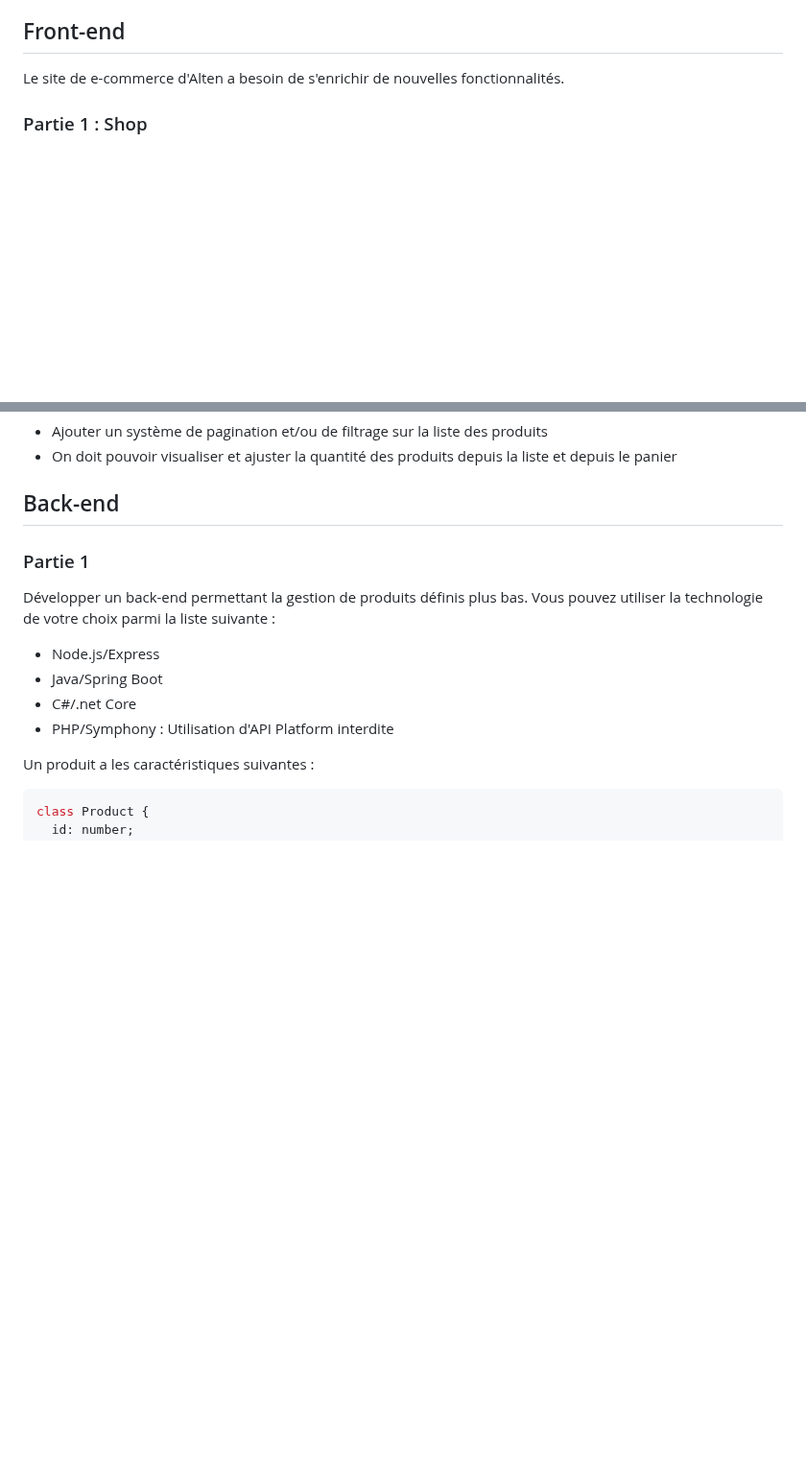
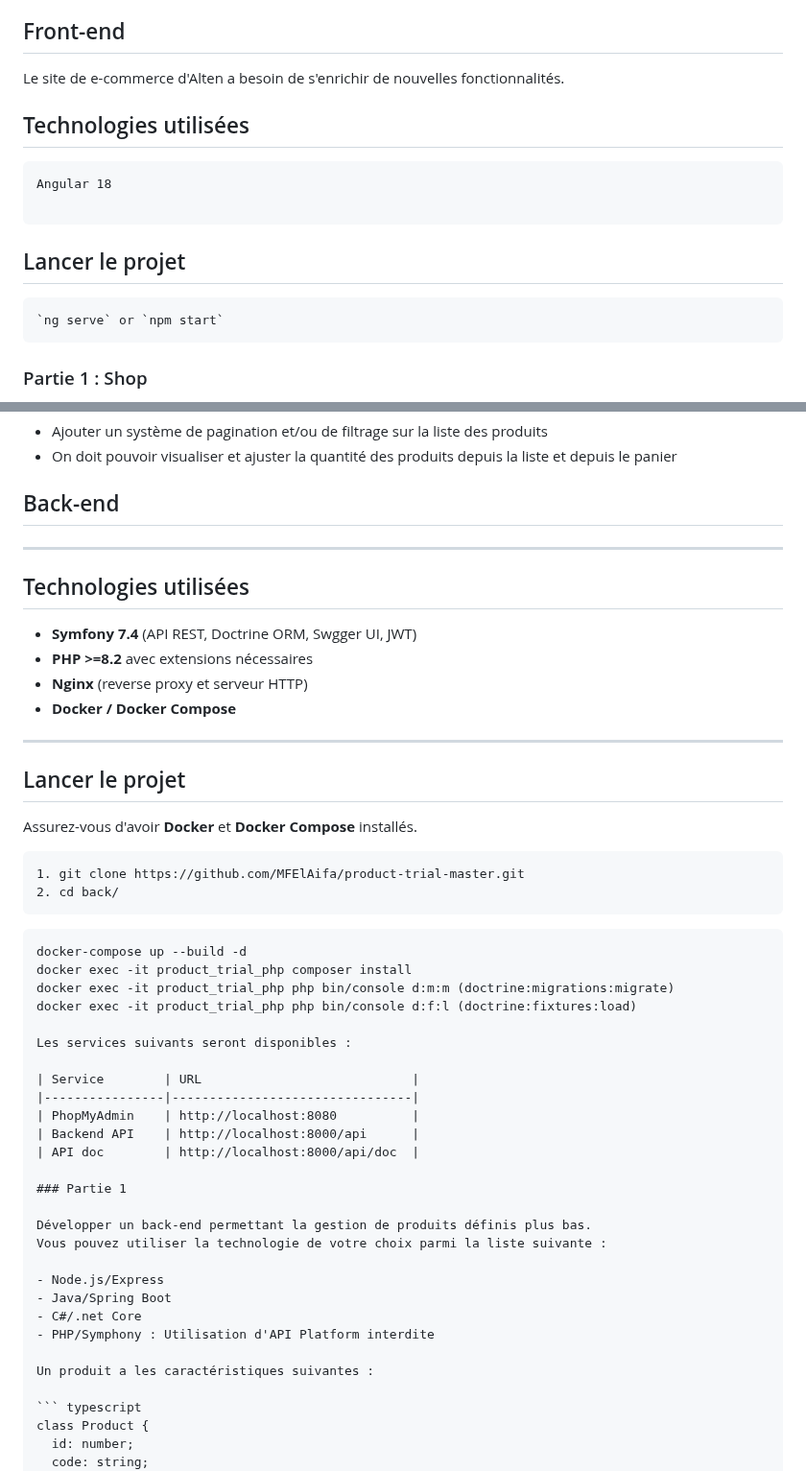
Before and after one commit to MFElAifa/product-trial-master, a Markdown page: README.md, 2 parts joined by grey strips. Shown at 96% size. Drawn GitHub-style; blank space fills up the shorter version.

Commit message:
Fichier Readme

`````diff
--- a/README.md
+++ b/README.md
@@ -11,6 +11,18 @@
 ## Front-end
 
 Le site de e-commerce d'Alten a besoin de s'enrichir de nouvelles fonctionnalités.
+
+## Technologies utilisées
+
+```
+Angular 18
+
+````
+
+## Lancer le projet
+```
+`ng serve` or `npm start`
+```
 
 ### Partie 1 : Shop
 
@@ -34,6 +46,40 @@ Le site de e-commerce d'Alten a besoin de s'enrichir de nouvelles fonctionnalit
 - On doit pouvoir visualiser et ajuster la quantité des produits depuis la liste et depuis le panier
 
 ## Back-end
+
+---
+
+## Technologies utilisées
+
+- **Symfony 7.4** (API REST, Doctrine ORM, Swgger UI, JWT)
+- **PHP >=8.2** avec extensions nécessaires
+- **Nginx** (reverse proxy et serveur HTTP)
+- **Docker / Docker Compose**
+
+---
+
+## Lancer le projet
+
+Assurez-vous d'avoir **Docker** et **Docker Compose** installés.
+
+```
+1. git clone https://github.com/MFElAifa/product-trial-master.git
+2. cd back/
+```
+
+```back
+docker-compose up --build -d
+docker exec -it product_trial_php composer install
+docker exec -it product_trial_php php bin/console d:m:m (doctrine:migrations:migrate)
+docker exec -it product_trial_php php bin/console d:f:l (doctrine:fixtures:load)
+
+Les services suivants seront disponibles :
+
+| Service        | URL                            |
+|----------------|--------------------------------|
+| PhopMyAdmin    | http://localhost:8080          |
+| Backend API    | http://localhost:8000/api      |
+| API doc        | http://localhost:8000/api/doc  |
 
 ### Partie 1
 
`````
